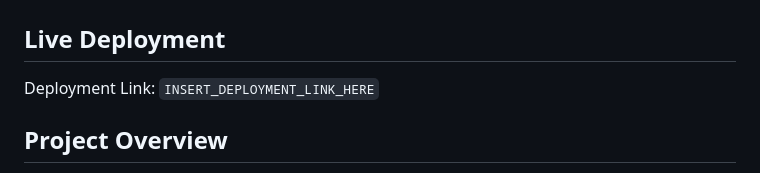
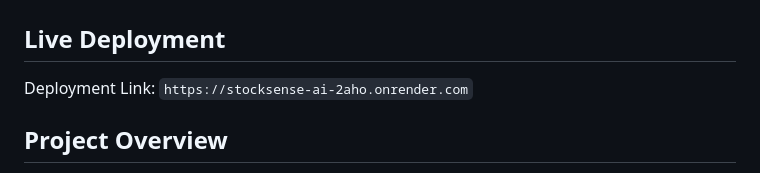
Before and after one commit to Arya-Akshat/StockSense-AI, a Markdown page: README.md, the part around the change. Rendered like a GitHub page.

```diff
--- a/README.md
+++ b/README.md
@@ -2,7 +2,7 @@
 
 ## Live Deployment
 
-Deployment Link: `INSERT_DEPLOYMENT_LINK_HERE`
+Deployment Link: `https://stocksense-ai-2aho.onrender.com`
 
 ## Project Overview
 
```
